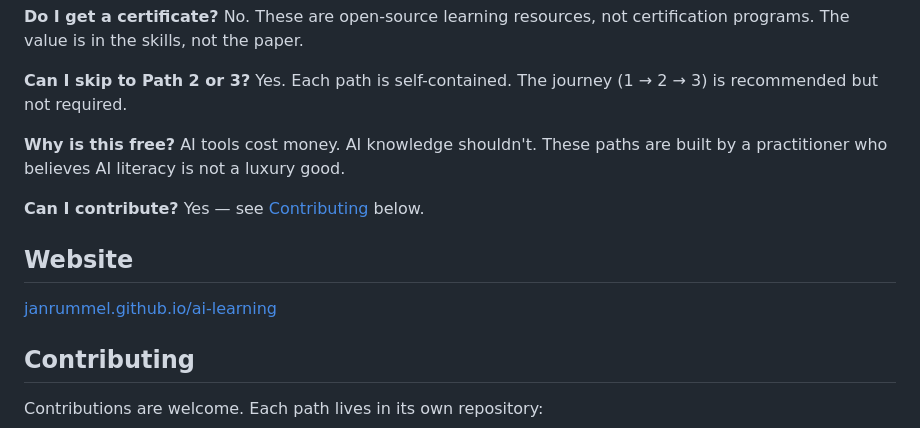
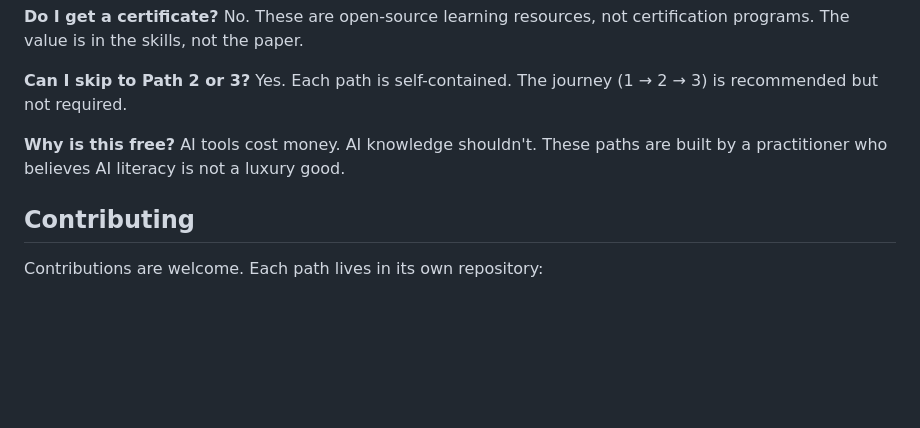
Before and after one commit to janrummel/ai-learning, a Markdown page: README.md, the part around one of its changes. Rendered like a GitHub page; blank space fills up the shorter version.

```diff
--- a/README.md
+++ b/README.md
@@ -56,13 +74,6 @@ Yes. Each path is self-contained. The journey (1 → 2 → 3) is recommended but
 **Why is this free?**
 AI tools cost money. AI knowledge shouldn't. These paths are built by a practitioner who believes AI literacy is not a luxury good.
 
-**Can I contribute?**
-Yes — see [Contributing](#contributing) below.
-
-## Website
-
-[janrummel.github.io/ai-learning](https://janrummel.github.io/ai-learning/)
-
 ## Contributing
 
 Contributions are welcome. Each path lives in its own repository:
```
Also changed, not shown: other parts of README.md (+40 -22 lines).
